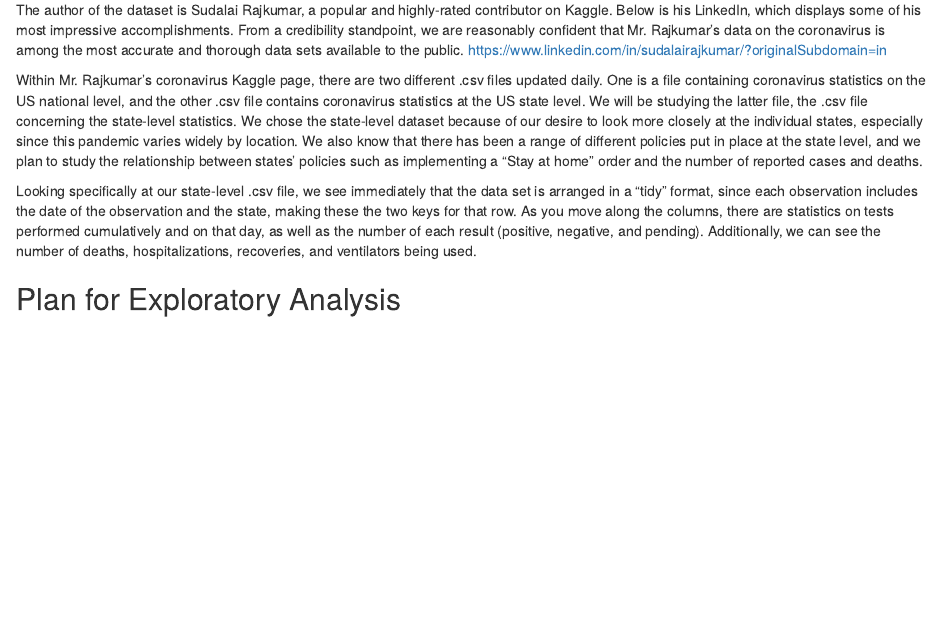
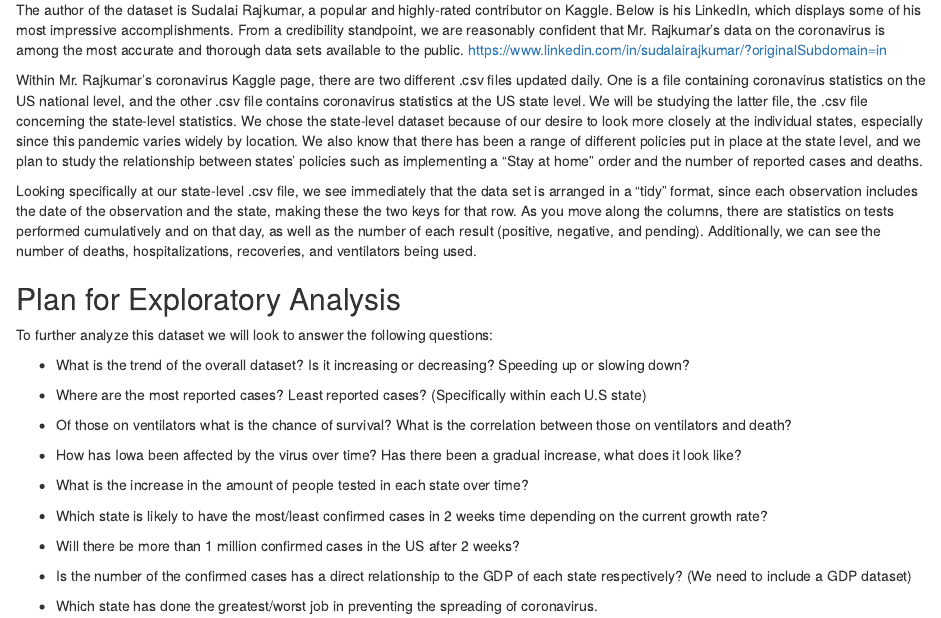
Before and after one commit to jnownes/ds202_project, an R Markdown document (proposal.Rmd): the page in a window 1100 px wide, from 500 px down. The pictures show the output file proposal.html that the author committed with the source, opened offline.

Commit message:
Added plan for exploratory analysis

```diff
--- a/proposal.Rmd
+++ b/proposal.Rmd
@@ -26,3 +26,22 @@ Within Mr. Rajkumar’s coronavirus Kaggle page, there are two different .csv fi
 Looking specifically at our state-level .csv file, we see immediately that the data set is arranged in a “tidy” format, since each observation includes the date of the observation and the state, making these the two keys for that row. As you move along the columns, there are statistics on tests performed cumulatively and on that day, as well as the number of each result (positive, negative, and pending). Additionally, we can see the number of deaths, hospitalizations, recoveries, and ventilators being used.
 
 ## Plan for Exploratory Analysis
+To further analyze this dataset we will look to answer the following questions:
+
+* What is the trend of the overall dataset? Is it increasing or decreasing? Speeding up or slowing down?
+
+* Where are the most reported cases? Least reported cases? (Specifically within each U.S state)
+
+* Of those on ventilators what is the chance of survival? What is the correlation between those on ventilators and death?
+
+* How has Iowa been affected by the virus over time? Has there been a gradual increase, what does it look like?
+
+* What is the increase in the amount of people tested in each state over time?
+
+* Which state is likely to have the most/least confirmed cases in 2 weeks time depending on the current growth rate?
+
+* Will there be more than 1 million confirmed cases in the US after 2 weeks?
+
+* Is the number of the confirmed cases has a direct relationship to the GDP of each state respectively? (We need to include a GDP dataset)
+
+* Which state has done the greatest/worst job in preventing the spreading of coronavirus.
```
Also changed, not shown: proposal.html.
